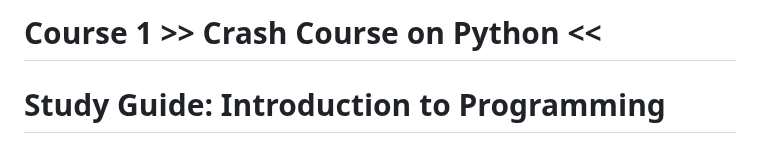
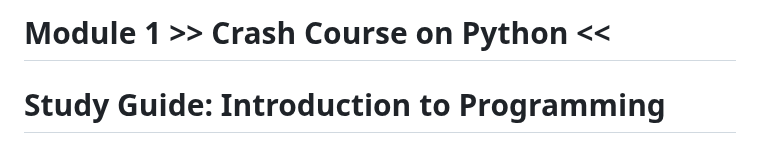
Before and after one commit to ritesh-rathod16/By_Ritesh, a Markdown page: Module_1.md, the part around the change. GitHub-like rendering.

```diff
--- a/Course_1.md
+++ b/Module_1.md
@@ -1,4 +1,4 @@
-# Course 1 >> Crash Course on Python <<
+# Module 1 >> Crash Course on Python <<
 
 # Study Guide: Introduction to Programming
 
```
